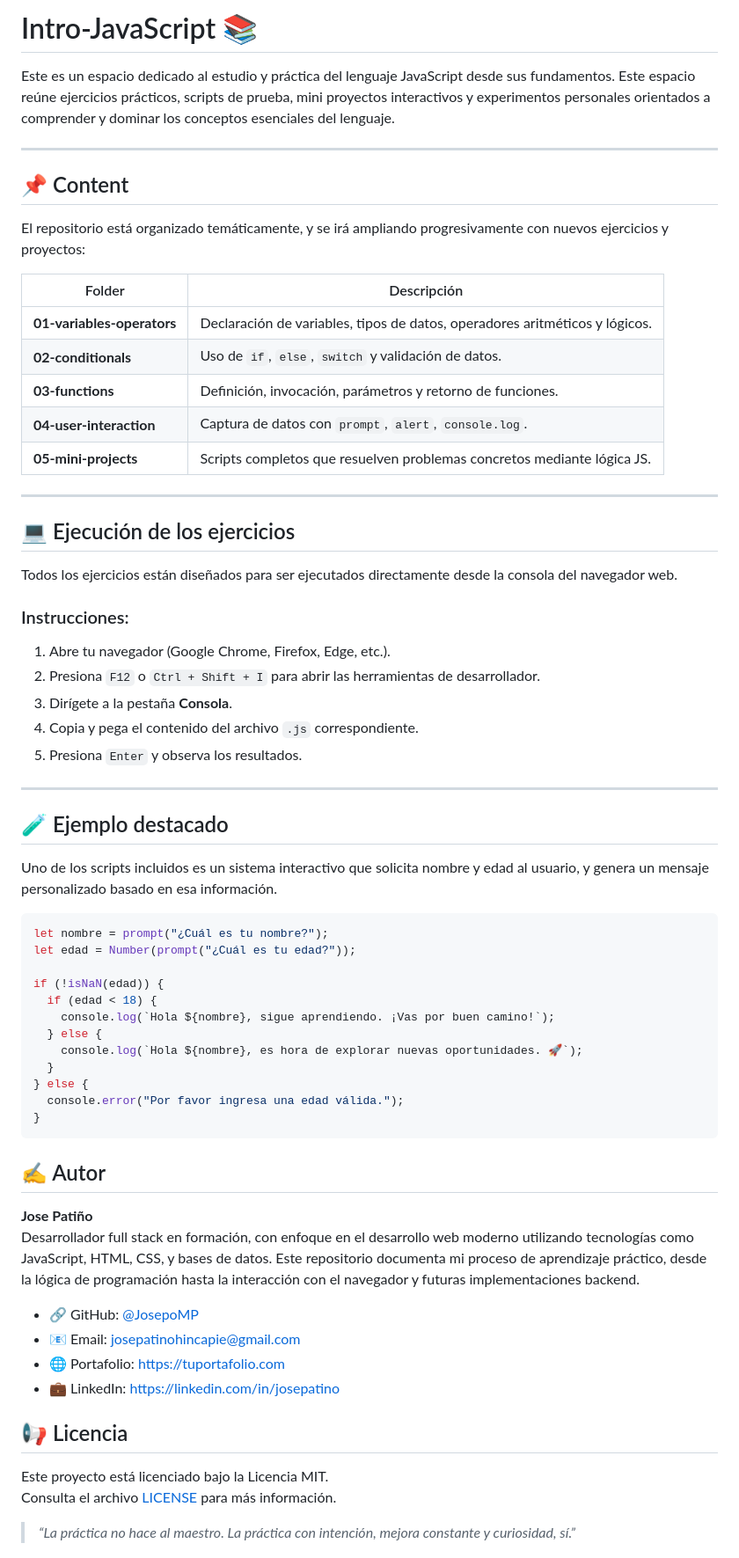
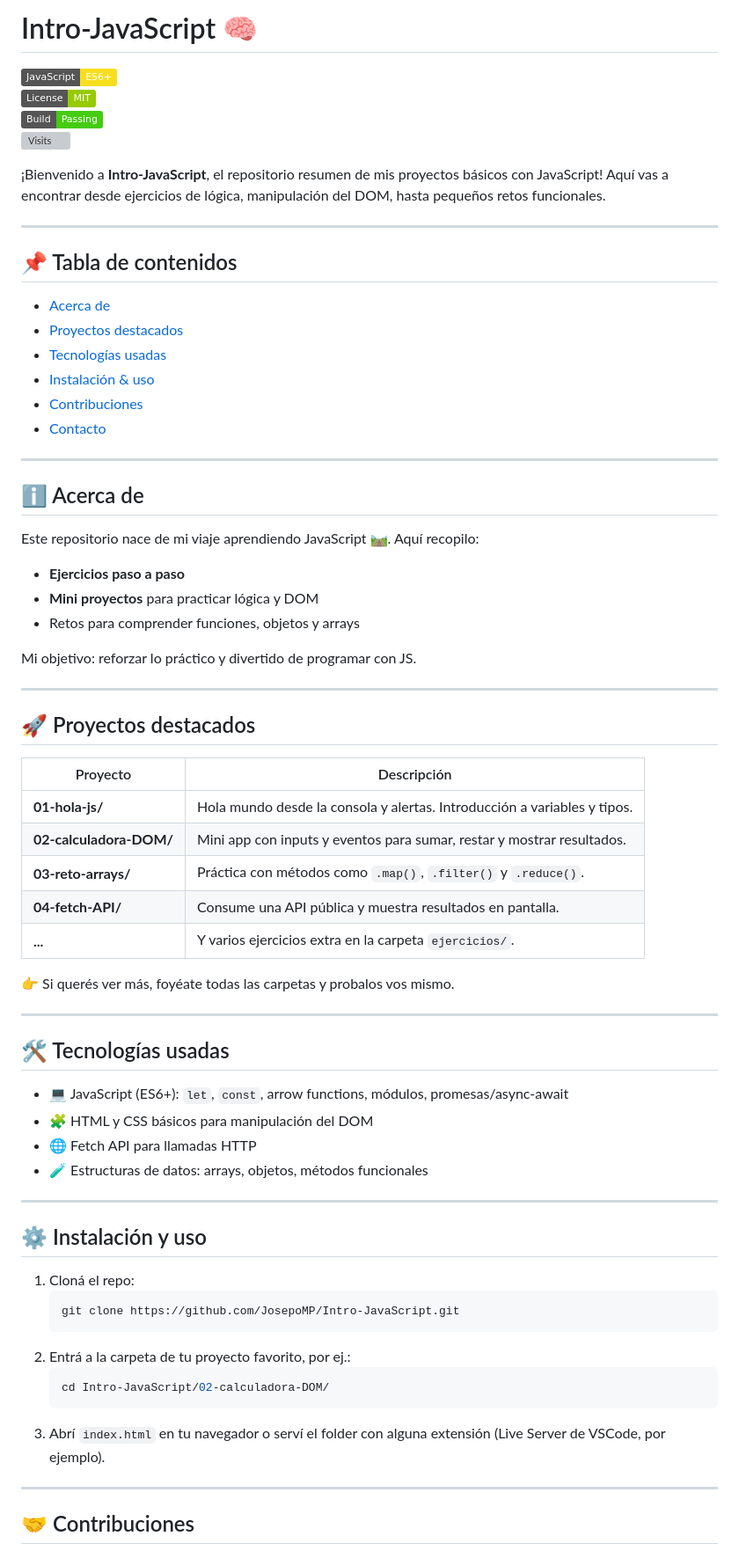
Before and after one commit to JosepoMP/Intro-JavaScript, a Markdown page: README.md, the part around one of its changes. Shown at 88% size. Drawn GitHub-style; badges without logos; grey boxes are pictures that could not be loaded.

````diff
--- a/README.md
+++ b/README.md
@@ -1,68 +1,72 @@
-# Intro-JavaScript 📚
+# Intro‑JavaScript 🧠
 
-Este es un espacio dedicado al estudio y práctica del lenguaje JavaScript desde sus fundamentos. Este espacio reúne ejercicios prácticos, scripts de prueba, mini proyectos interactivos y experimentos personales orientados a comprender y dominar los conceptos esenciales del lenguaje.
+![JavaScript](https://img.shields.io/badge/JavaScript-ES6+-F7DF1E?logo=javascript&logoColor=black)
+![License](https://img.shields.io/badge/License-MIT-green.svg)
+![Status](https://img.shields.io/badge/Build-Passing-brightgreen)
+![Visits](https://komarev.com/ghpvc/?username=JosepoMP&label=Vistas&color=blue)
+
+¡Bienvenido a **Intro‑JavaScript**, el repositorio resumen de mis proyectos básicos con JavaScript! Aquí vas a encontrar desde ejercicios de lógica, manipulación del DOM, hasta pequeños retos funcionales.
 
 ---
 
-## 📌 Content
+## 📌 Tabla de contenidos
 
-El repositorio está organizado temáticamente, y se irá ampliando progresivamente con nuevos ejercicios y proyectos:
-
-| Folder                 | Descripción                                                                 |
-|------------------------|-----------------------------------------------------------------------------|
-| **01-variables-operators**   | Declaración de variables, tipos de datos, operadores aritméticos y lógicos. |
-| **02-conditionals**          | Uso de `if`, `else`, `switch` y validación de datos.                        |
-| **03-functions**             | Definición, invocación, parámetros y retorno de funciones.                  |
-| **04-user-interaction**      | Captura de datos con `prompt`, `alert`, `console.log`.                      |
-| **05-mini-projects**         | Scripts completos que resuelven problemas concretos mediante lógica JS.     |
+- [Acerca de](#-acerca-de)
+- [Proyectos destacados](#-proyectos‑destacados)
+- [Tecnologías usadas](#-tecnologías‑usadas)
+- [Instalación & uso](#-instalación--uso)
+- [Contribuciones](#-contribuciones)
+- [Contacto](#-contacto)
 
 ---
 
-## 💻 Ejecución de los ejercicios
+## ℹ️ Acerca de
 
-Todos los ejercicios están diseñados para ser ejecutados directamente desde la consola del navegador web.
+Este repositorio nace de mi viaje aprendiendo JavaScript 🛤️. Aquí recopilo:
+- **Ejercicios paso a paso**
+- **Mini proyectos** para practicar lógica y DOM
+- Retos para comprender funciones, objetos y arrays
 
-### Instrucciones:
-
-1. Abre tu navegador (Google Chrome, Firefox, Edge, etc.).
-2. Presiona `F12` o `Ctrl + Shift + I` para abrir las herramientas de desarrollador.
-3. Dirígete a la pestaña **Consola**.
-4. Copia y pega el contenido del archivo `.js` correspondiente.
-5. Presiona `Enter` y observa los resultados.
+Mi objetivo: reforzar lo práctico y divertido de programar con JS.
 
 ---
 
-## 🧪 Ejemplo destacado
+## 🚀 Proyectos destacados
 
-Uno de los scripts incluidos es un sistema interactivo que solicita nombre y edad al usuario, y genera un mensaje personalizado basado en esa información.
+| Proyecto                    | Descripción                                                                 |
+|----------------------------|-----------------------------------------------------------------------------|
+| **01‑hola‑js/**           | Hola mundo desde la consola y alertas. Introducción a variables y tipos.   |
+| **02‑calculadora‑DOM/**   | Mini app con inputs y eventos para sumar, restar y mostrar resultados.     |
+| **03‑reto‑arrays/**       | Práctica con métodos como `.map()`, `.filter()` y `.reduce()`.             |
+| **04‑fetch‑API/**         | Consume una API pública y muestra resultados en pantalla.                  |
+| **...**                   | Y varios ejercicios extra en la carpeta `ejercicios/`.                     |
 
-```javascript
-let nombre = prompt("¿Cuál es tu nombre?");
-let edad = Number(prompt("¿Cuál es tu edad?"));
+👉 Si querés ver más, foyéate todas las carpetas y probalos vos mismo.
 
-if (!isNaN(edad)) {
-  if (edad < 18) {
-    console.log(`Hola ${nombre}, sigue aprendiendo. ¡Vas por buen camino!`);
-  } else {
-    console.log(`Hola ${nombre}, es hora de explorar nuevas oportunidades. 🚀`);
-  }
-} else {
-  console.error("Por favor ingresa una edad válida.");
-}
-```
-## ✍️ Autor
+---
 
-**Jose Patiño**
-Desarrollador full stack en formación, con enfoque en el desarrollo web moderno utilizando tecnologías como JavaScript, HTML, CSS, y bases de datos. Este repositorio documenta mi proceso de aprendizaje práctico, desde la lógica de programación hasta la interacción con el navegador y futuras implementaciones backend.
+## 🛠️ Tecnologías usadas
 
-- 🔗 GitHub: [@JosepoMP]([https://github.com/josepatino](https://github.com/JosepoMP))
-- 📧 Email: josepatinohincapie@gmail.com
-- 🌐 Portafolio: https://tuportafolio.com
-- 💼 LinkedIn: https://linkedin.com/in/josepatino
+- 💻 JavaScript (ES6+): `let`, `const`, arrow functions, módulos, promesas/async-await
+- 🧩 HTML y CSS básicos para manipulación del DOM
+- 🌐 Fetch API para llamadas HTTP
+- 🧪 Estructuras de datos: arrays, objetos, métodos funcionales
 
-## 📢 Licencia
+---
 
-Este proyecto está licenciado bajo la Licencia MIT.
-Consulta el archivo [LICENSE](LICENSE) para más información.
+## ⚙️ Instalación y uso
 
-> _“La práctica no hace al maestro. La práctica con intención, mejora constante y curiosidad, sí.”_
+1. Cloná el repo:
+   ```bash
+   git clone https://github.com/JosepoMP/Intro-JavaScript.git
+   ```
+2. Entrá a la carpeta de tu proyecto favorito, por ej.:
+   ```bash
+   cd Intro-JavaScript/02-calculadora‑DOM/
+   ```
+3. Abrí `index.html` en tu navegador o serví el folder con alguna extensión (Live Server de VSCode, por ejemplo).
+
+---
+
+## 🤝 Contribuciones
+
````
Also changed, not shown: other parts of README.md (+12 -0 lines).
